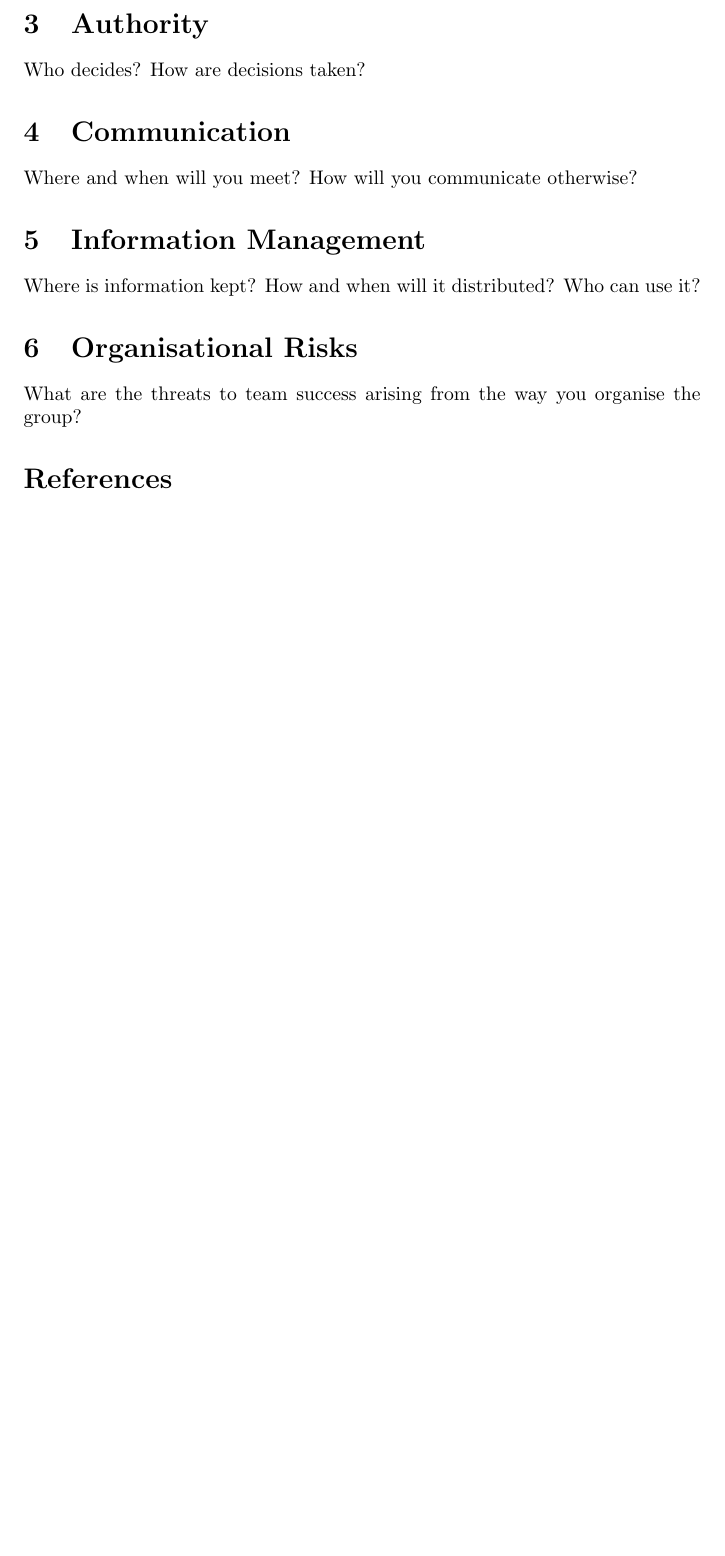
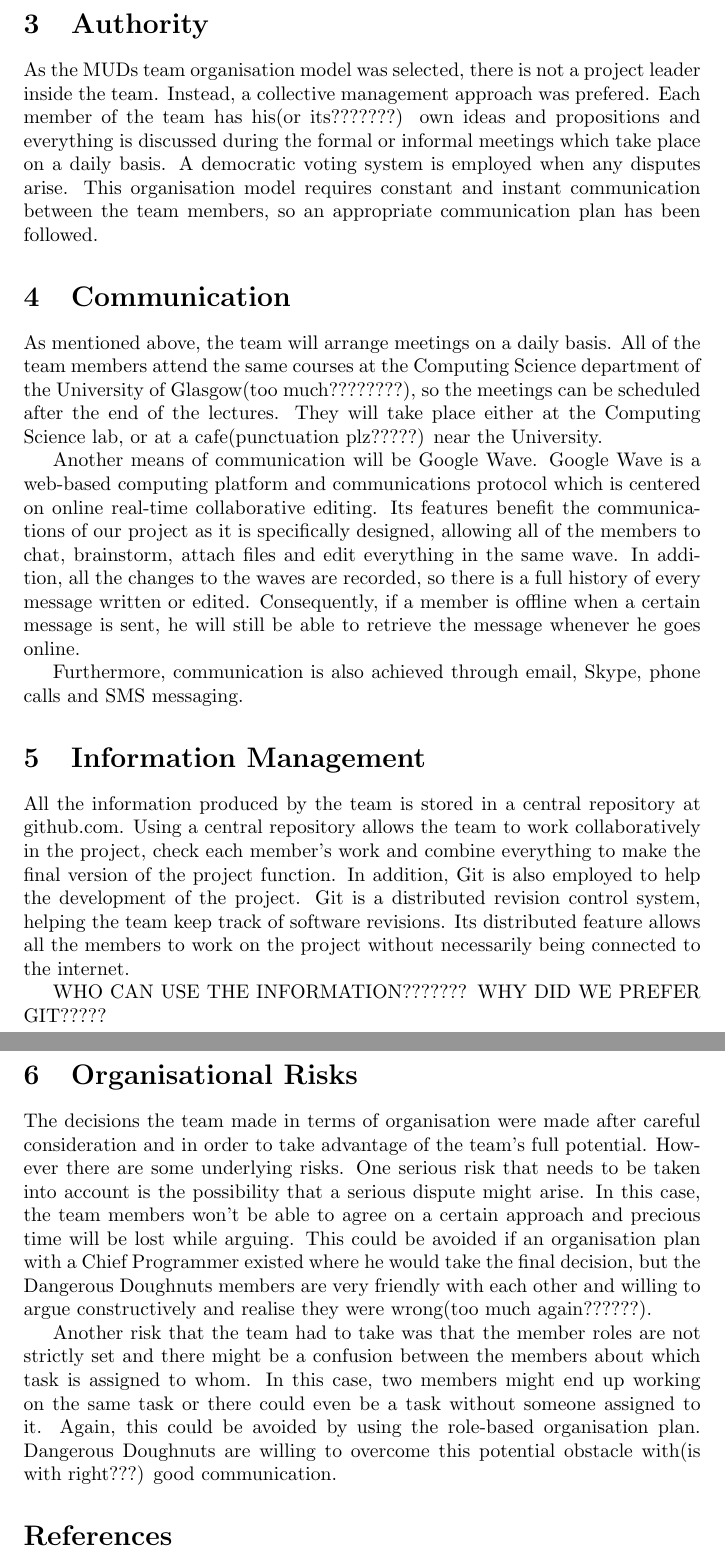
Before and after one commit to ANDREWMACLEOD90/DnDDoc, a LaTeX document (report_draft.tex): part of page 2 of 2 before the commit and two parts of pages 2 and 3 of 3 after it, the two joined at a grey line, cut so that both start at the same text, the shorter picture padded with empty space. Compiled offline with pdfLaTeX.

Commit message:
Finished, now editing the details

```diff
--- a/report_draft.tex
+++ b/report_draft.tex
@@ -37,28 +37,39 @@ This first plan is only a draft and as time progresses, there will be a better u
 \section{Authority}
 \label{auth}
 
-
-Who decides?  How are decisions taken?
+As the MUDs team organisation model was selected, there is not a project leader inside the team. Instead, a collective management approach was prefered. Each member of the team has his(or its???????) own ideas and propositions and everything is discussed during the formal or informal meetings which take place on a daily basis. A democratic voting system is employed when any disputes arise. This organisation model requires constant and instant communication between the team members, so an appropriate communication plan has been followed.
 
 %%%%%%%%%%%%%%%%%%%%%%%%%%%%%%%%%%%%%%%%%%%%%%%%%%%%%%%%%%%%%%%%%%%%%%%%%%%%%%
 
 \section{Communication}
+\label{info}
 
-Where and when will you meet?  How will you communicate otherwise?
+As mentioned above, the team will arrange meetings on a daily basis. All of the team members attend the same courses at the Computing Science department of the University of Glasgow(too much????????), so the meetings can be scheduled after the end of the lectures. They will take place either at the Computing Science lab, or at a cafe(punctuation plz?????) near the University.
+
+Another means of communication will be Google Wave. Google Wave is a web-based computing platform and communications protocol which is centered on online real-time collaborative editing. Its features benefit the communications of our project as it is specifically designed, allowing all of the members to chat, brainstorm, attach files and edit everything in the same wave. In addition, all the changes to the waves are recorded, so there is a full history of every message written or edited. Consequently, if a member is offline when a certain message is sent, he will still be able to retrieve the message whenever he goes online.
+
+Furthermore, communication is also achieved through email, Skype, phone calls and SMS messaging.
 
 %%%%%%%%%%%%%%%%%%%%%%%%%%%%%%%%%%%%%%%%%%%%%%%%%%%%%%%%%%%%%%%%%%%%%%%%%%%%%%
 
 \section{Information Management}
+\label{info}
 
-Where is information kept?  How and when will it distributed?  Who can
-use it?
+All the information produced by the team is stored in a central repository at github.com. Using a central repository allows the team to work collaboratively in the project, check each member's work and combine everything to make the final version of the project function. In addition, Git is also employed to help the development of the project. Git is a distributed revision control system, helping the team keep track of software revisions. Its distributed feature allows all the members to work on the project without necessarily being connected to the internet.
+
+WHO CAN USE THE INFORMATION??????? WHY DID WE PREFER GIT?????
+
+%Where is information kept?  How and when will it distributed?  Who can
+%use it?
 
 %%%%%%%%%%%%%%%%%%%%%%%%%%%%%%%%%%%%%%%%%%%%%%%%%%%%%%%%%%%%%%%%%%%%%%%%%%%%%%
 
 \section{Organisational Risks}
+\label{lastSection}
 
-What are the threats to team success arising from the way you organise
-the group?
+The decisions the team made in terms of organisation were made after careful consideration and in order to take advantage of the team's full potential. However there are some underlying risks. One serious risk that needs to be taken into account is the possibility that a serious dispute might arise. In this case, the team members won't be able to agree on a certain approach and precious time will be lost while arguing. This could be avoided if an organisation plan with a Chief Programmer existed where he would take the final decision, but the Dangerous Doughnuts members are very friendly with each other and willing to argue constructively and realise they were wrong(too much again??????).
+
+Another risk that the team had to take was that the member roles are not strictly set and there might be a confusion between the members about which task is assigned to whom. In this case, two members might end up working on the same task or there could even be a task without someone assigned to it. Again, this could be avoided by using the role-based organisation plan. Dangerous Doughnuts are willing to overcome this potential obstacle with(is with right???) good communication.
 
 
 %==============================================================================
```
